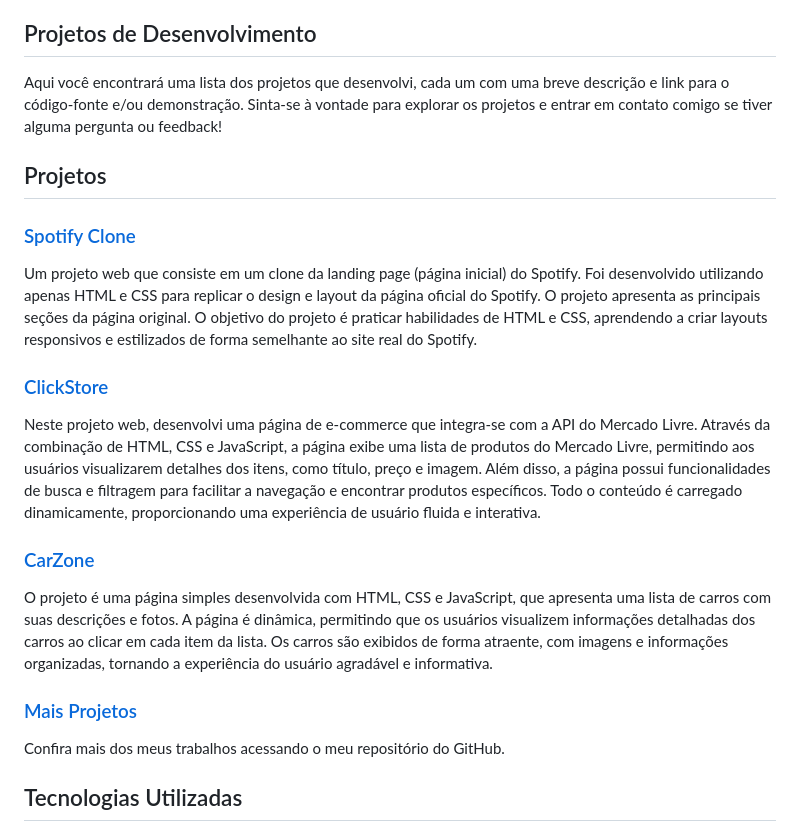
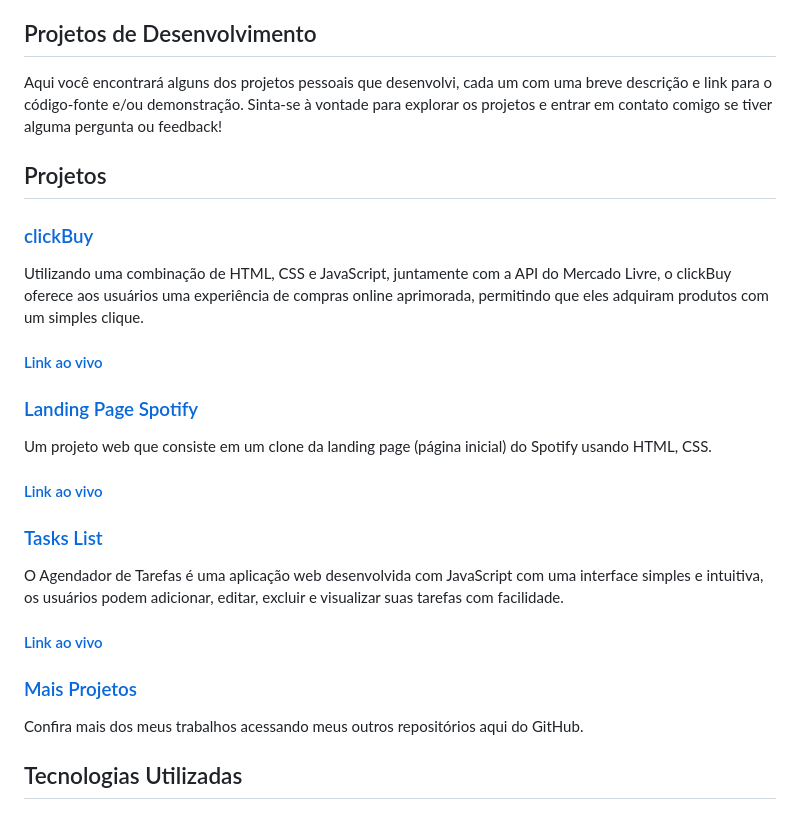
Before and after one commit to gu1lh3rm3s0rd1/frontfolio, a Markdown page: README.md, the part around the change. Rendered like a GitHub page.

Commit message:
update README links

```diff
--- a/README.md
+++ b/README.md
@@ -6,25 +6,31 @@ O grande foco desse Projeto foi o desafio de criar minha primeira aplicação so
 
 ## Projetos de Desenvolvimento
 
-Aqui você encontrará uma lista dos projetos que desenvolvi, cada um com uma breve descrição e link para o código-fonte e/ou demonstração. Sinta-se à vontade para explorar os projetos e entrar em contato comigo se tiver alguma pergunta ou feedback!
+Aqui você encontrará alguns dos projetos pessoais que desenvolvi, cada um com uma breve descrição e link para o código-fonte e/ou demonstração. Sinta-se à vontade para explorar os projetos e entrar em contato comigo se tiver alguma pergunta ou feedback!
 
 ## Projetos
 
-### [Spotify Clone](https://github.com/gu1lh3rm3s0rd1/Spotify-Clone)
+### [clickBuy](https://github.com/gu1lh3rm3s0rd1/ClickBUY)
 
-Um projeto web que consiste em um clone da landing page (página inicial) do Spotify. Foi desenvolvido utilizando apenas HTML e CSS para replicar o design e layout da página oficial do Spotify. O projeto apresenta as principais seções da página original. O objetivo do projeto é praticar habilidades de HTML e CSS, aprendendo a criar layouts responsivos e estilizados de forma semelhante ao site real do Spotify.
+Utilizando uma combinação de HTML, CSS e JavaScript, juntamente com a API do Mercado Livre, o clickBuy oferece aos usuários uma experiência de compras online aprimorada, permitindo que eles adquiram produtos com um simples clique.
 
-### [ClickStore](https://github.com/gu1lh3rm3s0rd1/ClickStore)
+#### [Link ao vivo](https://clickbuyweb.netlify.app/)
 
-Neste projeto web, desenvolvi uma página de e-commerce que integra-se com a API do Mercado Livre. Através da combinação de HTML, CSS e JavaScript, a página exibe uma lista de produtos do Mercado Livre, permitindo aos usuários visualizarem detalhes dos itens, como título, preço e imagem. Além disso, a página possui funcionalidades de busca e filtragem para facilitar a navegação e encontrar produtos específicos. Todo o conteúdo é carregado dinamicamente, proporcionando uma experiência de usuário fluida e interativa.
+### [Landing Page Spotify](https://github.com/gu1lh3rm3s0rd1/Spotify-Clone)
 
-### [CarZone](https://github.com/gu1lh3rm3s0rd1/SuperCarros)
+Um projeto web que consiste em um clone da landing page (página inicial) do Spotify usando HTML, CSS.
 
-O projeto é uma página simples desenvolvida com HTML, CSS e JavaScript, que apresenta uma lista de carros com suas descrições e fotos. A página é dinâmica, permitindo que os usuários visualizem informações detalhadas dos carros ao clicar em cada item da lista. Os carros são exibidos de forma atraente, com imagens e informações organizadas, tornando a experiência do usuário agradável e informativa.
+#### [Link ao vivo](https://spotifyduo.netlify.app/)
+
+### [Tasks List](https://github.com/gu1lh3rm3s0rd1/Task-List)
+
+O Agendador de Tarefas é uma aplicação web desenvolvida com JavaScript com uma interface simples e intuitiva, os usuários podem adicionar, editar, excluir e visualizar suas tarefas com facilidade.
+
+#### [Link ao vivo](https://minhagenda.netlify.app/)
 
 ### [Mais Projetos](https://github.com/gu1lh3rm3s0rd1?tab=repositories)
 
-Confira mais dos meus trabalhos acessando o meu repositório do GitHub.
+Confira mais dos meus trabalhos acessando meus outros repositórios aqui do GitHub.
 
 ## Tecnologias Utilizadas
 
```
